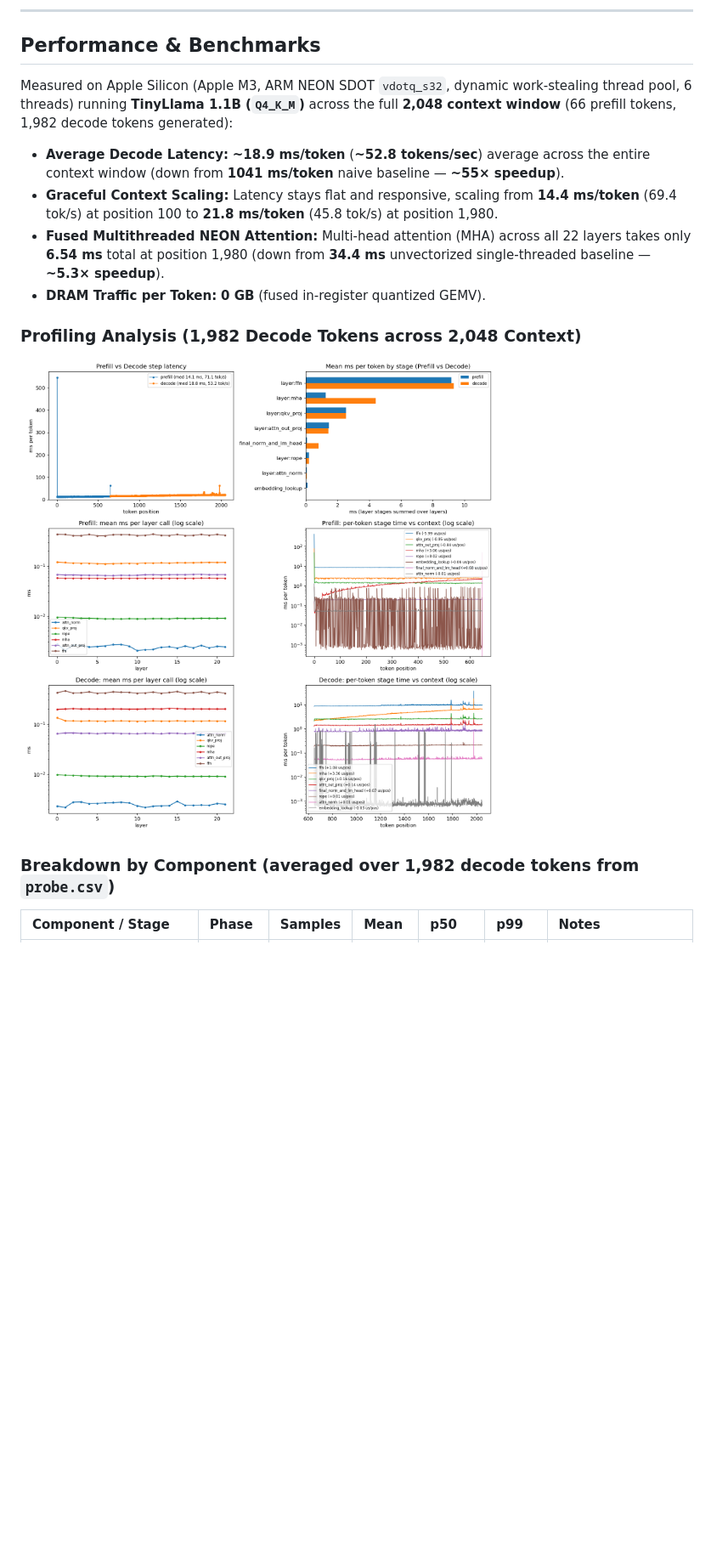
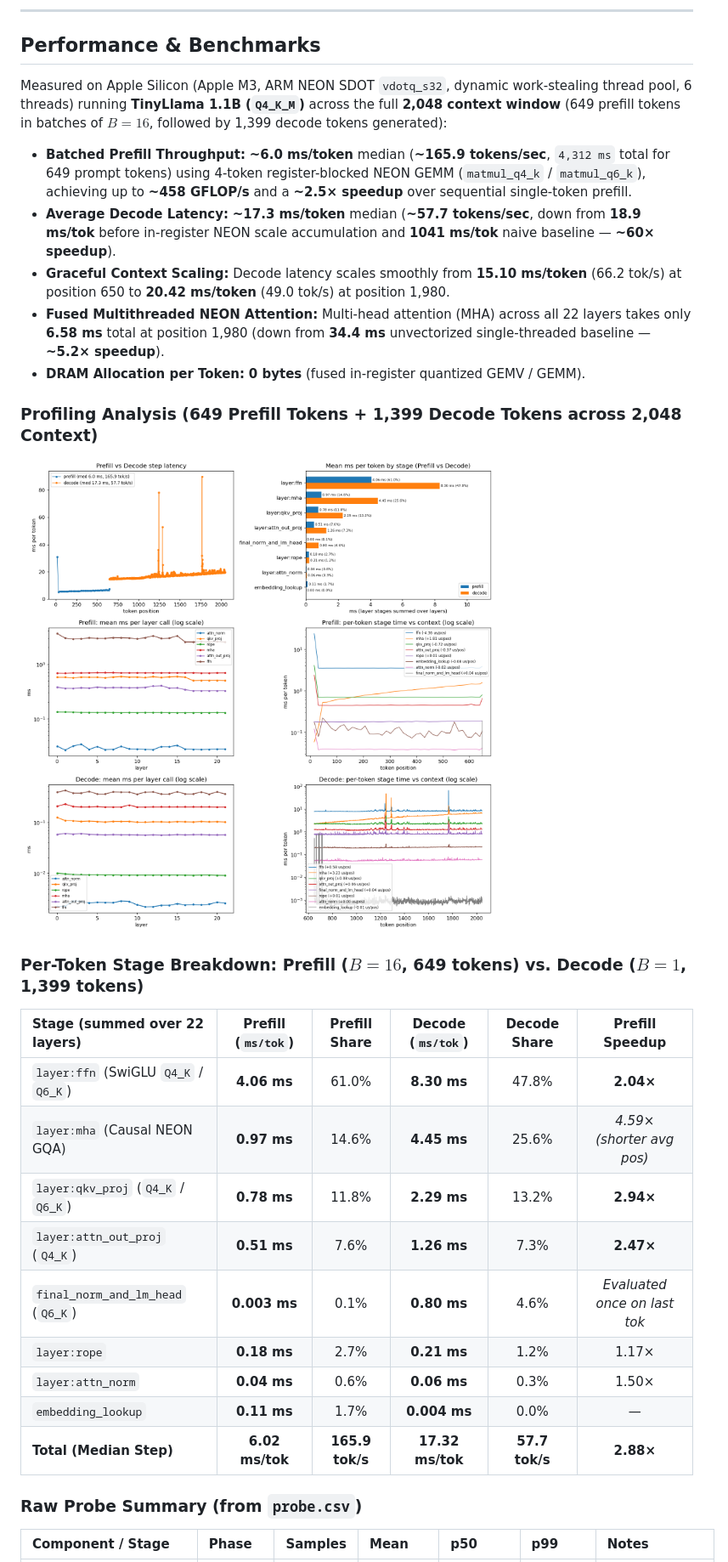
Before and after one commit to Adex1927/nanoinfer, a Markdown page: README.md, the part around one of its changes. Shown at 85% size. Drawn GitHub-style; pictures changed too: probe.png; blank space fills up the shorter version.

```diff
--- a/README.md
+++ b/README.md
@@ -78,18 +78,33 @@ first 10 dequantized weights: -0.012451 0.003906 -0.021484 ...
 
 ## Performance & Benchmarks
 
-Measured on Apple Silicon (Apple M3, ARM NEON SDOT `vdotq_s32`, dynamic work-stealing thread pool, 6 threads) running **TinyLlama 1.1B (`Q4_K_M`)** across the full **2,048 context window** (66 prefill tokens, 1,982 decode tokens generated):
+Measured on Apple Silicon (Apple M3, ARM NEON SDOT `vdotq_s32`, dynamic work-stealing thread pool, 6 threads) running **TinyLlama 1.1B (`Q4_K_M`)** across the full **2,048 context window** (649 prefill tokens in batches of $B=16$, followed by 1,399 decode tokens generated):
 
-- **Average Decode Latency:** **~18.9 ms/token** (**~52.8 tokens/sec**) average across the entire context window (down from **1041 ms/token** naive baseline — **~55× speedup**).
-- **Graceful Context Scaling:** Latency stays flat and responsive, scaling from **14.4 ms/token** (69.4 tok/s) at position 100 to **21.8 ms/token** (45.8 tok/s) at position 1,980.
-- **Fused Multithreaded NEON Attention:** Multi-head attention (MHA) across all 22 layers takes only **6.54 ms** total at position 1,980 (down from **34.4 ms** unvectorized single-threaded baseline — **~5.3× speedup**).
-- **DRAM Traffic per Token:** **0 GB** (fused in-register quantized GEMV).
+- **Batched Prefill Throughput:** **~6.0 ms/token** median (**~165.9 tokens/sec**, `4,312 ms` total for 649 prompt tokens) using 4-token register-blocked NEON GEMM (`matmul_q4_k` / `matmul_q6_k`), achieving up to **~458 GFLOP/s** and a **~2.5× speedup** over sequential single-token prefill.
+- **Average Decode Latency:** **~17.3 ms/token** median (**~57.7 tokens/sec**, down from **18.9 ms/tok** before in-register NEON scale accumulation and **1041 ms/tok** naive baseline — **~60× speedup**).
+- **Graceful Context Scaling:** Decode latency scales smoothly from **15.10 ms/token** (66.2 tok/s) at position 650 to **20.42 ms/token** (49.0 tok/s) at position 1,980.
+- **Fused Multithreaded NEON Attention:** Multi-head attention (MHA) across all 22 layers takes only **6.58 ms** total at position 1,980 (down from **34.4 ms** unvectorized single-threaded baseline — **~5.2× speedup**).
+- **DRAM Allocation per Token:** **0 bytes** (fused in-register quantized GEMV / GEMM).
 
-### Profiling Analysis (1,982 Decode Tokens across 2,048 Context)
+### Profiling Analysis (649 Prefill Tokens + 1,399 Decode Tokens across 2,048 Context)
 
 ![Performance Profile across 2048 Context Length](probe.png)
 
-### Breakdown by Component (averaged over 1,982 decode tokens from `probe.csv`)
+### Per-Token Stage Breakdown: Prefill ($B=16$, 649 tokens) vs. Decode ($B=1$, 1,399 tokens)
+
+| Stage (summed over 22 layers) | Prefill (`ms/tok`) | Prefill Share | Decode (`ms/tok`) | Decode Share | Prefill Speedup |
+| :--- | :---: | :---: | :---: | :---: | :---: |
+| `layer:ffn` (SwiGLU `Q4_K` / `Q6_K`) | **4.06 ms** | 61.0% | **8.30 ms** | 47.8% | **2.04×** |
+| `layer:mha` (Causal NEON GQA) | **0.97 ms** | 14.6% | **4.45 ms** | 25.6% | *4.59× (shorter avg pos)* |
+| `layer:qkv_proj` (`Q4_K` / `Q6_K`) | **0.78 ms** | 11.8% | **2.29 ms** | 13.2% | **2.94×** |
+| `layer:attn_out_proj` (`Q4_K`) | **0.51 ms** | 7.6% | **1.26 ms** | 7.3% | **2.47×** |
+| `final_norm_and_lm_head` (`Q6_K`) | **0.003 ms** | 0.1% | **0.80 ms** | 4.6% | *Evaluated once on last tok* |
+| `layer:rope` | **0.18 ms** | 2.7% | **0.21 ms** | 1.2% | 1.17× |
+| `layer:attn_norm` | **0.04 ms** | 0.6% | **0.06 ms** | 0.3% | 1.50× |
+| `embedding_lookup` | **0.11 ms** | 1.7% | **0.004 ms** | 0.0% | — |
+| **Total (Median Step)** | **6.02 ms/tok** | **165.9 tok/s** | **17.32 ms/tok** | **57.7 tok/s** | **2.88×** |
+
+### Raw Probe Summary (from `probe.csv`)
 
 | Component / Stage | Phase | Samples | Mean | p50 | p99 | Notes |
 | :--- | :--- | :--- | :--- | :--- | :--- | :--- |
```
Also changed, not shown: other parts of README.md (+33 -24 lines), 7 other files.
